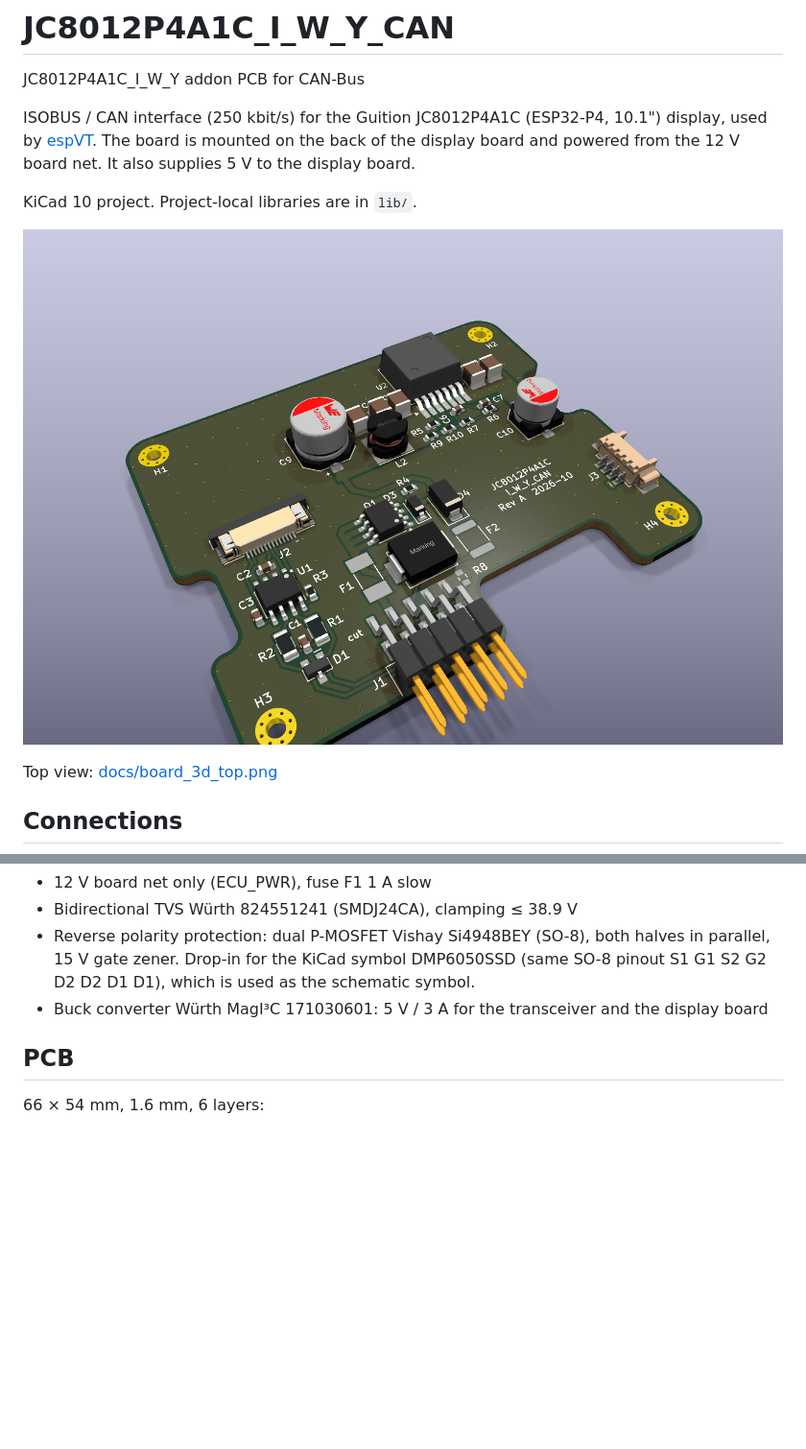
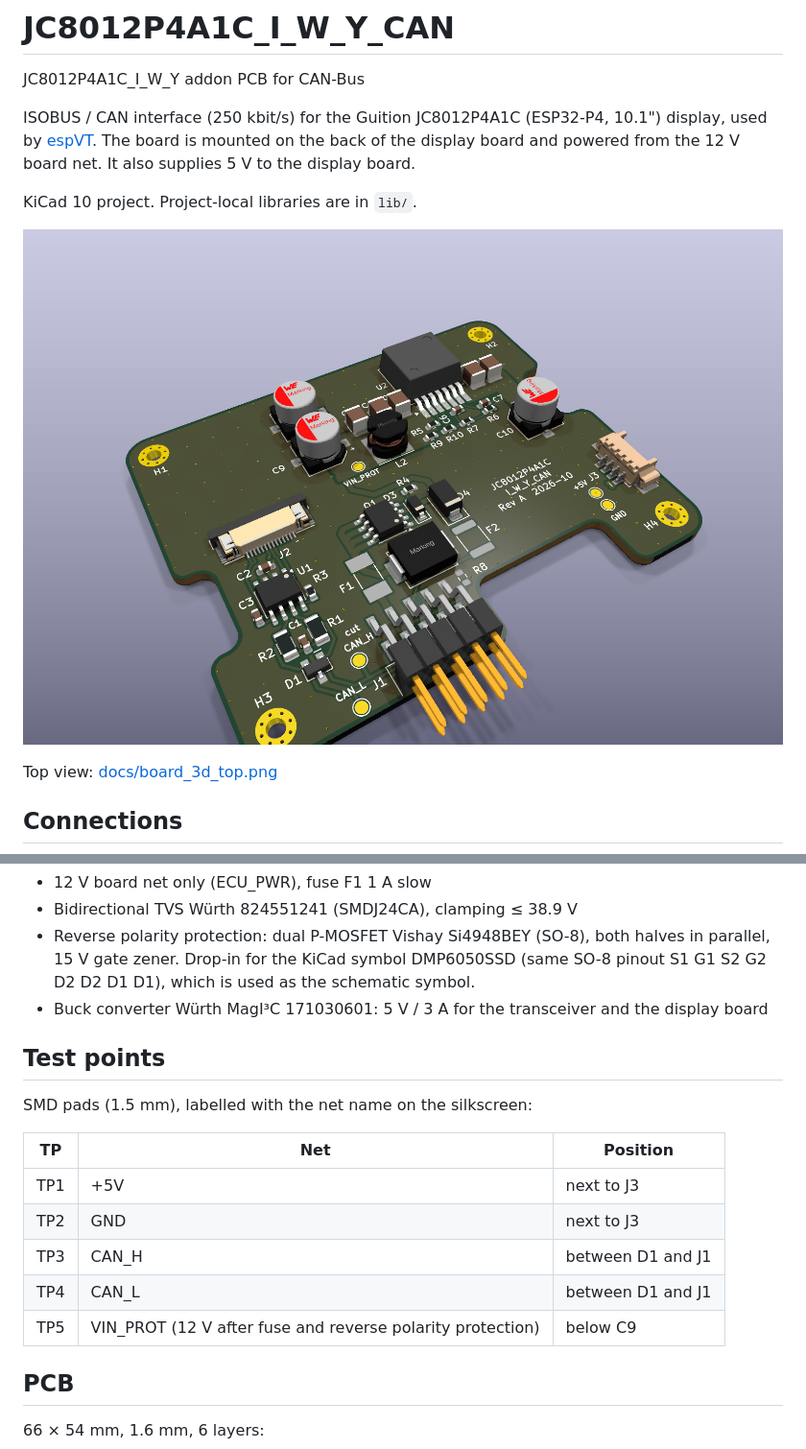
Before and after one commit to Meisterschulen-am-Ostbahnhof-Munchen/JC8012P4A1C_I_W_Y_CAN, a Markdown page: README.md, 2 parts joined by grey strips. Shown at 96% size. GitHub-like rendering; pictures changed too: docs/board_3d_iso.png; blank space fills up the shorter version.

Commit message:
PCB: C9/C13 2 x 22 uF and test points TP1-TP5 placed and connected
- C9 and C13 (6.3 x 5.5) stacked in the former C9 column, + towards the
  VIN_PROT side, kept out of the FFC path above J2. C13 + connected to
  C9 + with a 0.8 mm trace, two GND vias in each GND pad
- TP1 +5V / TP2 GND next to J3 (TP1 with +5V via in pad), TP3 CAN_H /
  TP4 CAN_L on the CAN lines between D1 and J1, TP5 in the VIN_PROT pour
- Test points show the net name on the silkscreen instead of TPx
- Silkscreen texts re-placed (C9, C13, D1, "cut")
- 3D images and README (test points) updated
DRC: 0 violations, 0 unconnected, schematic parity OK.

Co-Authored-By: Claude Opus 5.5 <noreply@anthropic.com>
Claude-Session: https://claude.ai/code/session_014h8cGi8SRWthYdGFH1Qgzz

```diff
--- a/README.md
+++ b/README.md
@@ -102,6 +102,18 @@ TBC_GND return for its terminator, fit R8 with a 0 Ω resistor (0603).
   the schematic symbol.
 - Buck converter Würth MagI³C 171030601: 5 V / 3 A for the transceiver and the display board
 
+## Test points
+
+SMD pads (1.5 mm), labelled with the net name on the silkscreen:
+
+| TP | Net | Position |
+|---|---|---|
+| TP1 | +5V | next to J3 |
+| TP2 | GND | next to J3 |
+| TP3 | CAN_H | between D1 and J1 |
+| TP4 | CAN_L | between D1 and J1 |
+| TP5 | VIN_PROT (12 V after fuse and reverse polarity protection) | below C9 |
+
 ## PCB
 
 66 × 54 mm, 1.6 mm, 6 layers:
```
Also changed, not shown: docs/board_3d_top.png, 1 other file.
